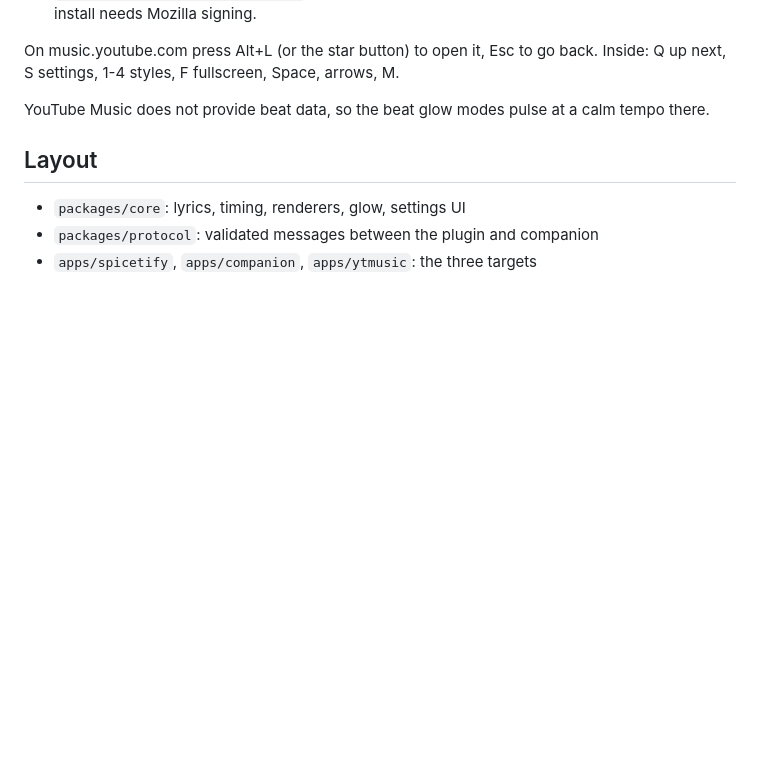
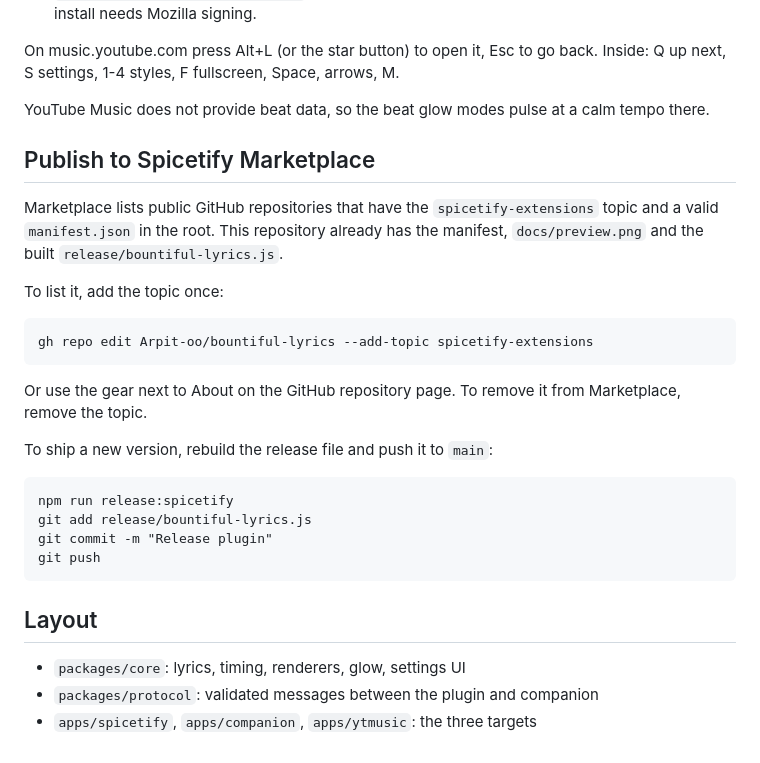
Before and after one commit to Arpit-oo/bountiful-lyrics, a Markdown page: README.md, the part around one of its changes. GitHub-like rendering; blank space fills up the shorter version.

````diff
--- a/README.md
+++ b/README.md
@@ -67,6 +108,27 @@ On music.youtube.com press Alt+L (or the star button) to open it, Esc to go back
 
 YouTube Music does not provide beat data, so the beat glow modes pulse at a calm tempo there.
 
+## Publish to Spicetify Marketplace
+
+Marketplace lists public GitHub repositories that have the `spicetify-extensions` topic and a valid `manifest.json` in the root. This repository already has the manifest, `docs/preview.png` and the built `release/bountiful-lyrics.js`.
+
+To list it, add the topic once:
+
+```
+gh repo edit Arpit-oo/bountiful-lyrics --add-topic spicetify-extensions
+```
+
+Or use the gear next to About on the GitHub repository page. To remove it from Marketplace, remove the topic.
+
+To ship a new version, rebuild the release file and push it to `main`:
+
+```
+npm run release:spicetify
+git add release/bountiful-lyrics.js
+git commit -m "Release plugin"
+git push
+```
+
 ## Layout
 
 - `packages/core`: lyrics, timing, renderers, glow, settings UI
````
Also changed, not shown: other parts of README.md (+42 -1 lines), docs/preview.png (added), 4 other files.
